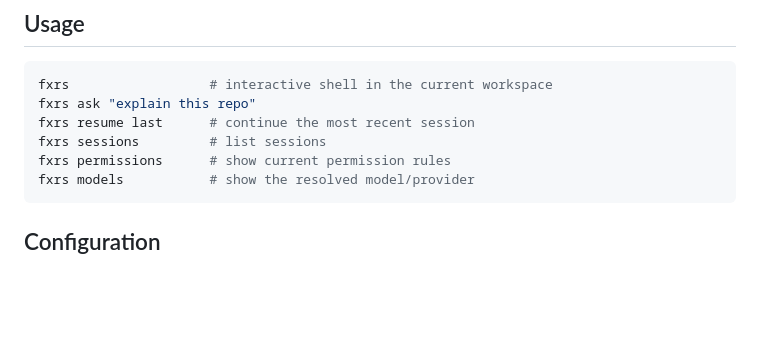
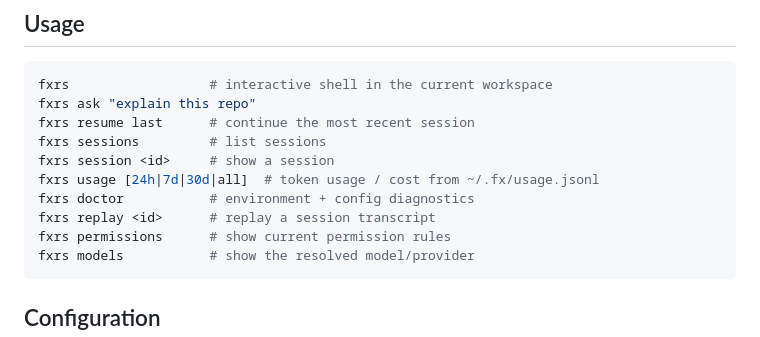
Before and after one commit to 1deat0r/fx-rust, a Markdown page: README.md, the part around the change. Rendered like a GitHub page; blank space fills up the shorter version.

Commit message:
docs: list doctor/usage/replay/session in README usage

````diff
--- a/README.md
+++ b/README.md
@@ -84,6 +84,10 @@ fxrs                  # interactive shell in the current workspace
 fxrs ask "explain this repo"
 fxrs resume last      # continue the most recent session
 fxrs sessions         # list sessions
+fxrs session <id>     # show a session
+fxrs usage [24h|7d|30d|all]  # token usage / cost from ~/.fx/usage.jsonl
+fxrs doctor           # environment + config diagnostics
+fxrs replay <id>      # replay a session transcript
 fxrs permissions      # show current permission rules
 fxrs models           # show the resolved model/provider
 ```
````
